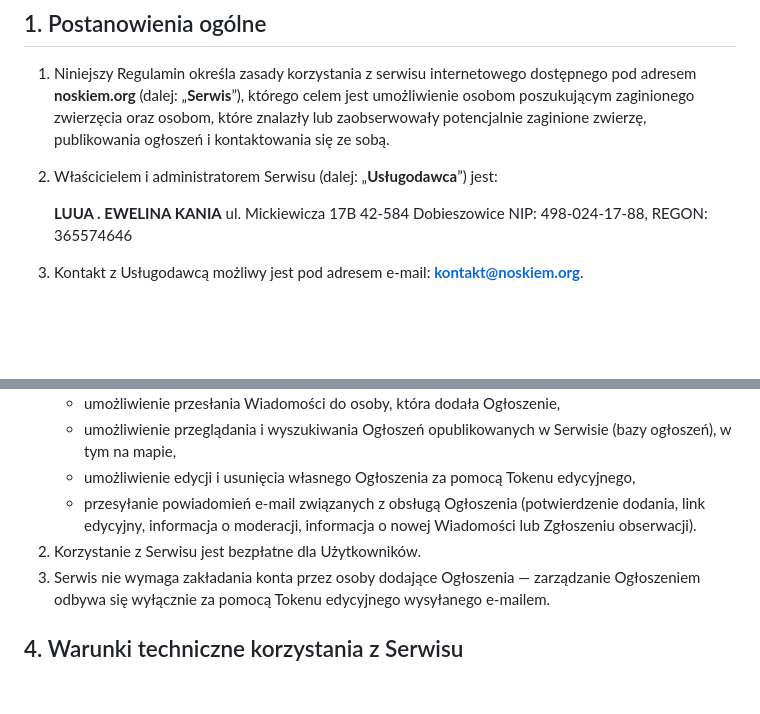
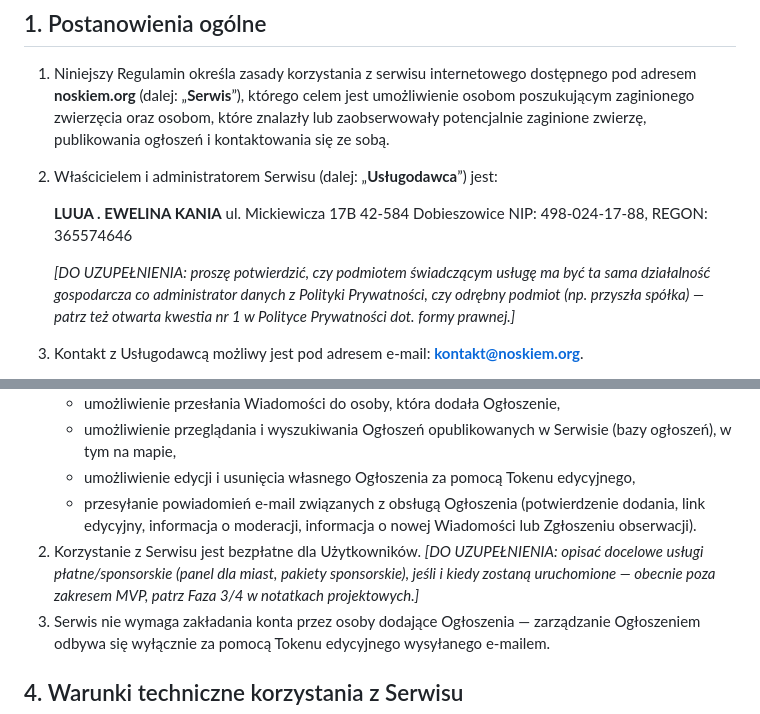
Before and after one commit to SlawekKania19/Noskiem, a Markdown page: docs/regulamin.md, 2 parts joined by grey strips. GitHub-like rendering; blank space fills up the shorter version.

```diff
--- a/docs/regulamin.md
+++ b/docs/regulamin.md
@@ -13,6 +13,8 @@ Data ostatniej aktualizacji szkicu: 06.09.2026.
    ul. Mickiewicza 17B
    42-584 Dobieszowice
    NIP: 498-024-17-88, REGON: 365574646
+
+   *[DO UZUPEŁNIENIA: proszę potwierdzić, czy podmiotem świadczącym usługę ma być ta sama działalność gospodarcza co administrator danych z Polityki Prywatności, czy odrębny podmiot (np. przyszła spółka) — patrz też otwarta kwestia nr 1 w Polityce Prywatności dot. formy prawnej.]*
 
 3. Kontakt z Usługodawcą możliwy jest pod adresem e-mail: **kontakt@noskiem.org**.
 4. Regulamin jest udostępniony nieodpłatnie na stronie Serwisu pod adresem [noskiem.org/regulamin](/regulamin) w formie umożliwiającej jego pozyskanie, odtwarzanie i utrwalanie, zgodnie z art. 8 ustawy z dnia 18 lipca 2002 r. o świadczeniu usług drogą elektroniczną.
@@ -37,7 +39,7 @@ Data ostatniej aktualizacji szkicu: 06.09.2026.
    - umożliwienie przeglądania i wyszukiwania Ogłoszeń opublikowanych w Serwisie (bazy ogłoszeń), w tym na mapie,
    - umożliwienie edycji i usunięcia własnego Ogłoszenia za pomocą Tokenu edycyjnego,
    - przesyłanie powiadomień e-mail związanych z obsługą Ogłoszenia (potwierdzenie dodania, link edycyjny, informacja o moderacji, informacja o nowej Wiadomości lub Zgłoszeniu obserwacji).
-2. Korzystanie z Serwisu jest bezpłatne dla Użytkowników.
+2. Korzystanie z Serwisu jest bezpłatne dla Użytkowników. *[DO UZUPEŁNIENIA: opisać docelowe usługi płatne/sponsorskie (panel dla miast, pakiety sponsorskie), jeśli i kiedy zostaną uruchomione — obecnie poza zakresem MVP, patrz Faza 3/4 w notatkach projektowych.]*
 3. Serwis nie wymaga zakładania konta przez osoby dodające Ogłoszenia — zarządzanie Ogłoszeniem odbywa się wyłącznie za pomocą Tokenu edycyjnego wysyłanego e-mailem.
 
 ## 4. Warunki techniczne korzystania z Serwisu
```
Also changed, not shown: other parts of docs/regulamin.md (+23 -5 lines).
